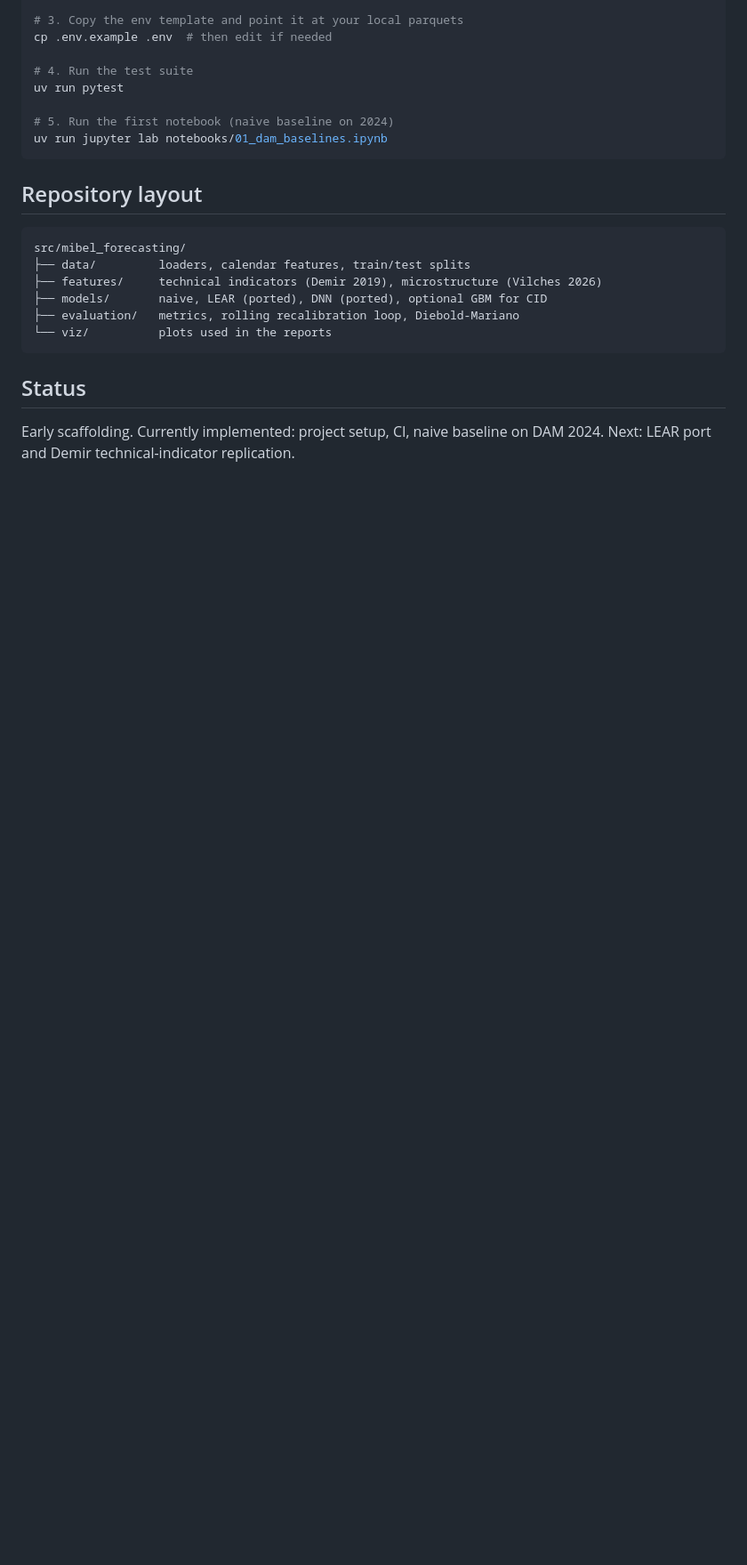
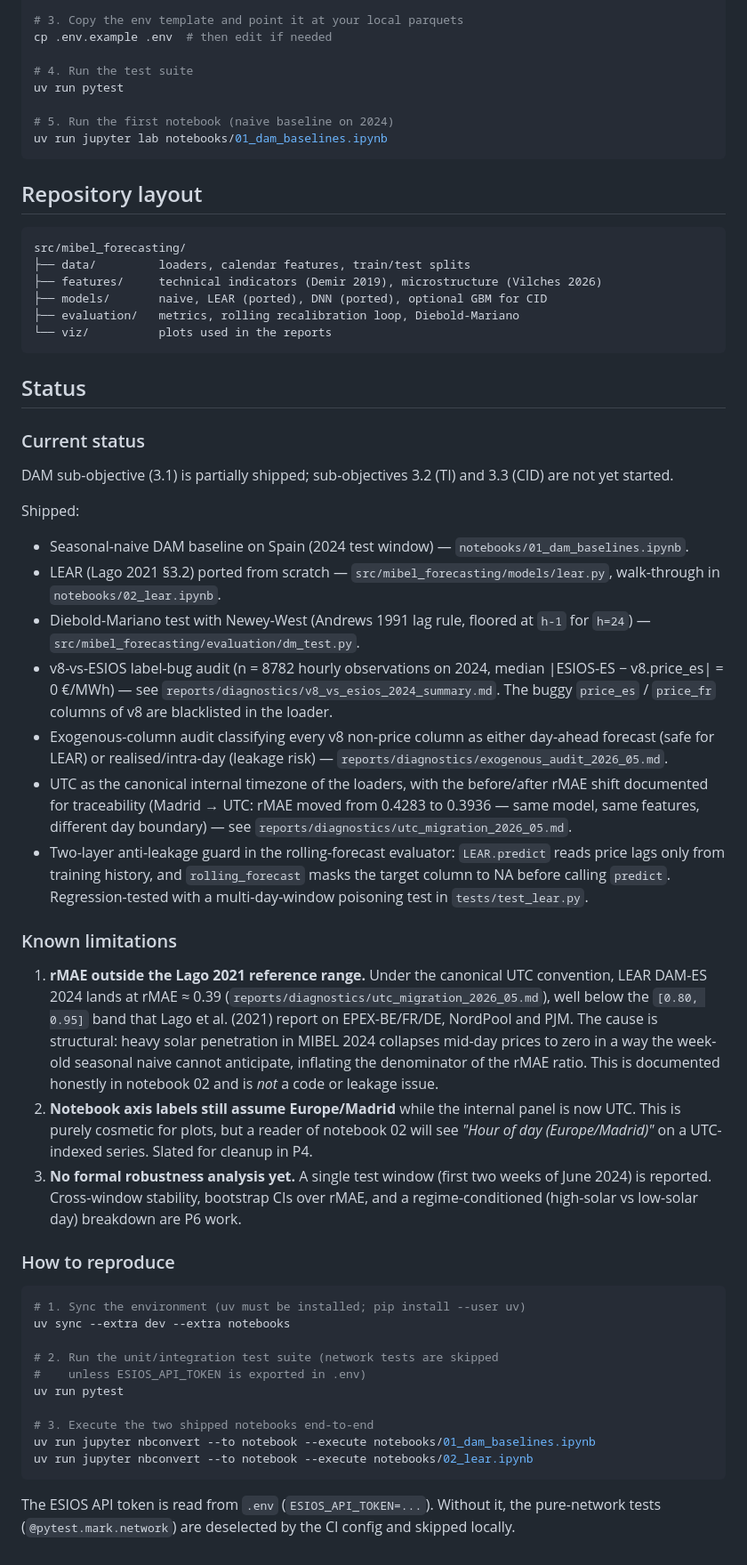
Before and after one commit to cmvdata/mibel-forecasting, a Markdown page: README.md, the part around the change. Shown at 89% size. Rendered like a GitHub page; blank space fills up the shorter version.

Commit message:
docs: update README status, limitations and reproduction steps
The Status section is rewritten into three explicit blocks instead of
the prior one-line scaffolding note:

* Current status — enumerates what is actually shipped (naive baseline,
  LEAR Lago 2021 port, DM test with Newey-West, ESIOS-vs-v8 audit,
  exogenous audit, UTC migration, two-layer anti-leakage guard) and
  cites the exact files under reports/diagnostics/ that back any
  numerical claim. The only metrics named are those already documented
  in those files (n=8782 audit observations, rMAE 0.4283 -> 0.3936
  across the UTC migration).
* Known limitations — three items: (1) rMAE on MIBEL 2024 lands below
  the Lago 2021 [0.80, 0.95] reference band because of structural
  solar dynamics, not code bugs; (2) notebook plots still label the
  x-axis Europe/Madrid while the internal panel is UTC (cosmetic,
  P4 cleanup); (3) no formal cross-window / regime-conditioned
  robustness analysis yet (P6).
* How to reproduce — exact uv commands for sync, pytest and the two
  notebooks via jupyter nbconvert; the ESIOS_API_TOKEN env-var
  requirement is called out.

````diff
--- a/README.md
+++ b/README.md
@@ -109,5 +109,71 @@ src/mibel_forecasting/
 
 ## Status
 
-Early scaffolding. Currently implemented: project setup, CI, naive baseline on
-DAM 2024. Next: LEAR port and Demir technical-indicator replication.
+### Current status
+
+DAM sub-objective (3.1) is partially shipped; sub-objectives 3.2 (TI) and
+3.3 (CID) are not yet started.
+
+Shipped:
+
+- Seasonal-naive DAM baseline on Spain (2024 test window) — `notebooks/01_dam_baselines.ipynb`.
+- LEAR (Lago 2021 §3.2) ported from scratch — `src/mibel_forecasting/models/lear.py`,
+  walk-through in `notebooks/02_lear.ipynb`.
+- Diebold-Mariano test with Newey-West (Andrews 1991 lag rule, floored at
+  `h-1` for `h=24`) — `src/mibel_forecasting/evaluation/dm_test.py`.
+- v8-vs-ESIOS label-bug audit (n = 8782 hourly observations on 2024,
+  median |ESIOS-ES − v8.price_es| = 0 €/MWh) — see
+  `reports/diagnostics/v8_vs_esios_2024_summary.md`. The buggy
+  `price_es` / `price_fr` columns of v8 are blacklisted in the loader.
+- Exogenous-column audit classifying every v8 non-price column as either
+  day-ahead forecast (safe for LEAR) or realised/intra-day (leakage
+  risk) — `reports/diagnostics/exogenous_audit_2026_05.md`.
+- UTC as the canonical internal timezone of the loaders, with the
+  before/after rMAE shift documented for traceability
+  (Madrid → UTC: rMAE moved from 0.4283 to 0.3936 — same model, same
+  features, different day boundary) — see
+  `reports/diagnostics/utc_migration_2026_05.md`.
+- Two-layer anti-leakage guard in the rolling-forecast evaluator:
+  `LEAR.predict` reads price lags only from training history, and
+  `rolling_forecast` masks the target column to NA before calling
+  `predict`. Regression-tested with a multi-day-window poisoning test
+  in `tests/test_lear.py`.
+
+### Known limitations
+
+1. **rMAE outside the Lago 2021 reference range.** Under the canonical
+   UTC convention, LEAR DAM-ES 2024 lands at rMAE ≈ 0.39
+   (`reports/diagnostics/utc_migration_2026_05.md`), well below the
+   `[0.80, 0.95]` band that Lago et al. (2021) report on EPEX-BE/FR/DE,
+   NordPool and PJM. The cause is structural: heavy solar penetration in
+   MIBEL 2024 collapses mid-day prices to zero in a way the week-old
+   seasonal naive cannot anticipate, inflating the denominator of the
+   rMAE ratio. This is documented honestly in notebook 02 and is *not*
+   a code or leakage issue.
+2. **Notebook axis labels still assume Europe/Madrid** while the internal
+   panel is now UTC. This is purely cosmetic for plots, but a reader of
+   notebook 02 will see *"Hour of day (Europe/Madrid)"* on a UTC-indexed
+   series. Slated for cleanup in P4.
+3. **No formal robustness analysis yet.** A single test window
+   (first two weeks of June 2024) is reported. Cross-window stability,
+   bootstrap CIs over rMAE, and a regime-conditioned (high-solar vs
+   low-solar day) breakdown are P6 work.
+
+### How to reproduce
+
+```bash
+# 1. Sync the environment (uv must be installed; pip install --user uv)
+uv sync --extra dev --extra notebooks
+
+# 2. Run the unit/integration test suite (network tests are skipped
+#    unless ESIOS_API_TOKEN is exported in .env)
+uv run pytest
+
+# 3. Execute the two shipped notebooks end-to-end
+uv run jupyter nbconvert --to notebook --execute notebooks/01_dam_baselines.ipynb
+uv run jupyter nbconvert --to notebook --execute notebooks/02_lear.ipynb
+```
+
+The ESIOS API token is read from `.env` (`ESIOS_API_TOKEN=...`).
+Without it, the pure-network tests (`@pytest.mark.network`) are
+deselected by the CI config and skipped locally.
````
